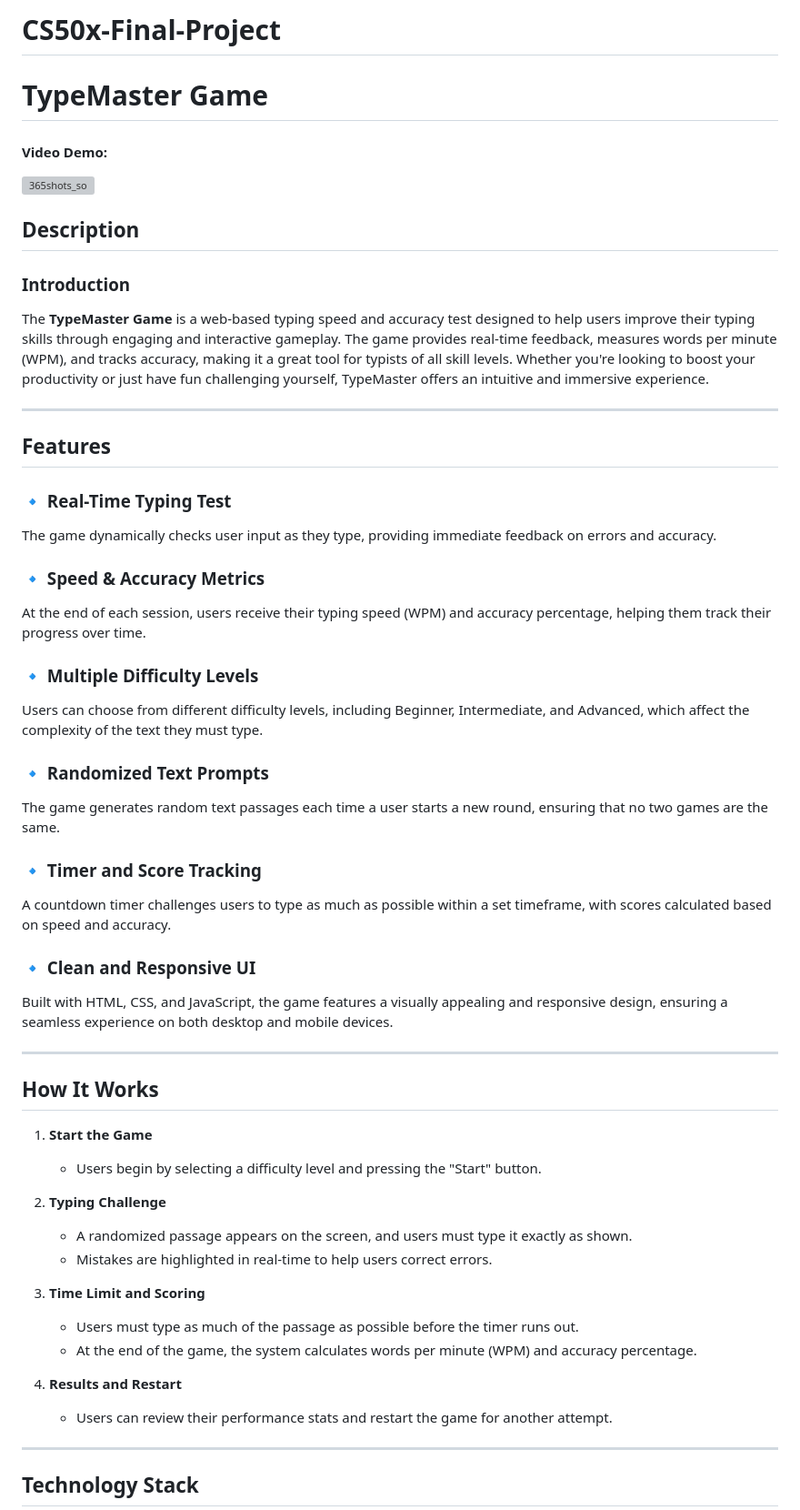
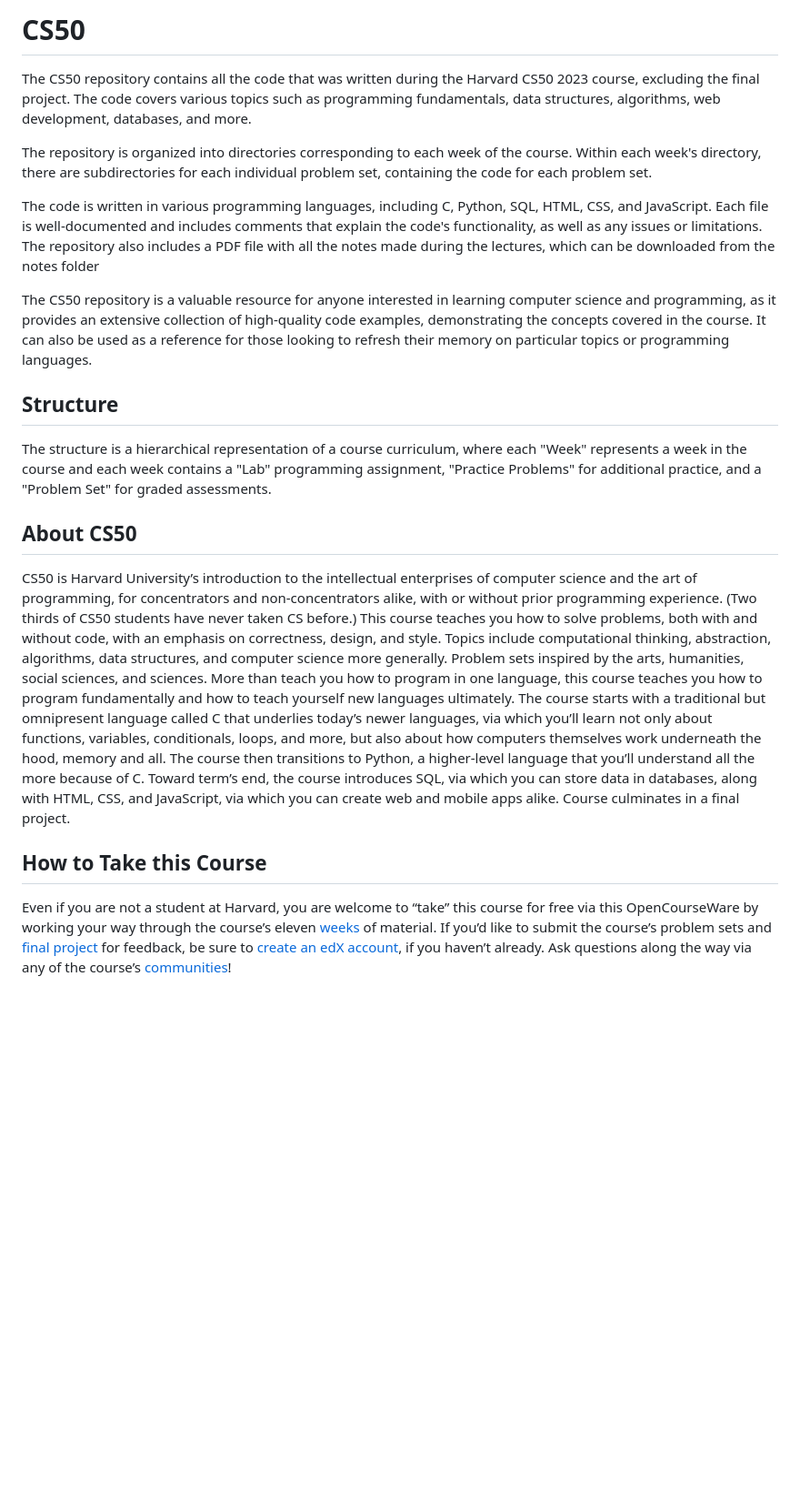
Before and after one commit to KingTroy125/CS50x-Final-Project, a Markdown page: README.md, the part around one of its changes. Shown at 91% size. Drawn GitHub-style; blank space fills up the shorter version; grey boxes are pictures that could not be loaded.

```diff
--- a/README.md
+++ b/README.md
@@ -1,57 +1,22 @@
-# CS50x-Final-Project
-# TypeMaster Game
+# CS50
 
-#### Video Demo: <URL HERE>
+The CS50 repository contains all the code that was written during the Harvard CS50 2023 course, excluding the final project. The code covers various topics such as programming fundamentals, data structures, algorithms, web development, databases, and more.
 
-![365shots_so](https://github.com/user-attachments/assets/7960f20a-9a0a-4356-8388-384bc538296d)
+The repository is organized into directories corresponding to each week of the course. Within each week's directory, there are subdirectories for each individual problem set, containing the code for each problem set.
 
-## Description
+The code is written in various programming languages, including C, Python, SQL, HTML, CSS, and JavaScript. Each file is well-documented and includes comments that explain the code's functionality, as well as any issues or limitations. The repository also includes a PDF file with all the notes made during the lectures, which can be downloaded from the notes folder
 
-### Introduction
+The CS50 repository is a valuable resource for anyone interested in learning computer science and programming, as it provides an extensive collection of high-quality code examples, demonstrating the concepts covered in the course. It can also be used as a reference for those looking to refresh their memory on particular topics or programming languages.
 
-The **TypeMaster Game** is a web-based typing speed and accuracy test designed to help users improve their typing skills through engaging and interactive gameplay. The game provides real-time feedback, measures words per minute (WPM), and tracks accuracy, making it a great tool for typists of all skill levels. Whether you're looking to boost your productivity or just have fun challenging yourself, TypeMaster offers an intuitive and immersive experience.
+## Structure
 
----
+The structure is a hierarchical representation of a course curriculum, where each "Week" represents a week in the course and each week contains a "Lab" programming assignment, "Practice Problems" for additional practice, and a "Problem Set" for graded assessments.
 
-## Features
+## About CS50
 
-### 🔹 Real-Time Typing Test
-The game dynamically checks user input as they type, providing immediate feedback on errors and accuracy.
+CS50 is Harvard University’s introduction to the intellectual enterprises of computer science and the art of programming, for concentrators and non-concentrators alike, with or without prior programming experience. (Two thirds of CS50 students have never taken CS before.) This course teaches you how to solve problems, both with and without code, with an emphasis on correctness, design, and style. Topics include computational thinking, abstraction, algorithms, data structures, and computer science more generally. Problem sets inspired by the arts, humanities, social sciences, and sciences. More than teach you how to program in one language, this course teaches you how to program fundamentally and how to teach yourself new languages ultimately. The course starts with a traditional but omnipresent language called C that underlies today’s newer languages, via which you’ll learn not only about functions, variables, conditionals, loops, and more, but also about how computers themselves work underneath the hood, memory and all. The course then transitions to Python, a higher-level language that you’ll understand all the more because of C. Toward term’s end, the course introduces SQL, via which you can store data in databases, along with HTML, CSS, and JavaScript, via which you can create web and mobile apps alike. Course culminates in a final project.
 
-### 🔹 Speed & Accuracy Metrics
-At the end of each session, users receive their typing speed (WPM) and accuracy percentage, helping them track their progress over time.
+## How to Take this Course
 
-### 🔹 Multiple Difficulty Levels
-Users can choose from different difficulty levels, including Beginner, Intermediate, and Advanced, which affect the complexity of the text they must type.
+Even if you are not a student at Harvard, you are welcome to “take” this course for free via this OpenCourseWare by working your way through the course’s eleven [weeks](https://cs50.harvard.edu/x/2023/weeks/) of material. If you’d like to submit the course’s problem sets and [final project](https://cs50.harvard.edu/x/2023/project/) for feedback, be sure to [create an edX account](https://courses.edx.org/register), if you haven’t already. Ask questions along the way via any of the course’s [communities](https://cs50.harvard.edu/x/2023/communities/)!
 
-### 🔹 Randomized Text Prompts
-The game generates random text passages each time a user starts a new round, ensuring that no two games are the same.
-
-### 🔹 Timer and Score Tracking
-A countdown timer challenges users to type as much as possible within a set timeframe, with scores calculated based on speed and accuracy.
-
-### 🔹 Clean and Responsive UI
-Built with HTML, CSS, and JavaScript, the game features a visually appealing and responsive design, ensuring a seamless experience on both desktop and mobile devices.
-
----
-
-## How It Works
-
-1. **Start the Game**
-   - Users begin by selecting a difficulty level and pressing the "Start" button.
-
-2. **Typing Challenge**
-   - A randomized passage appears on the screen, and users must type it exactly as shown.
-   - Mistakes are highlighted in real-time to help users correct errors.
-
-3. **Time Limit and Scoring**
-   - Users must type as much of the passage as possible before the timer runs out.
-   - At the end of the game, the system calculates words per minute (WPM) and accuracy percentage.
-
-4. **Results and Restart**
-   - Users can review their performance stats and restart the game for another attempt.
-
----
-
-## Technology Stack
-
```
Also changed, not shown: other parts of README.md (+7 -71 lines).
